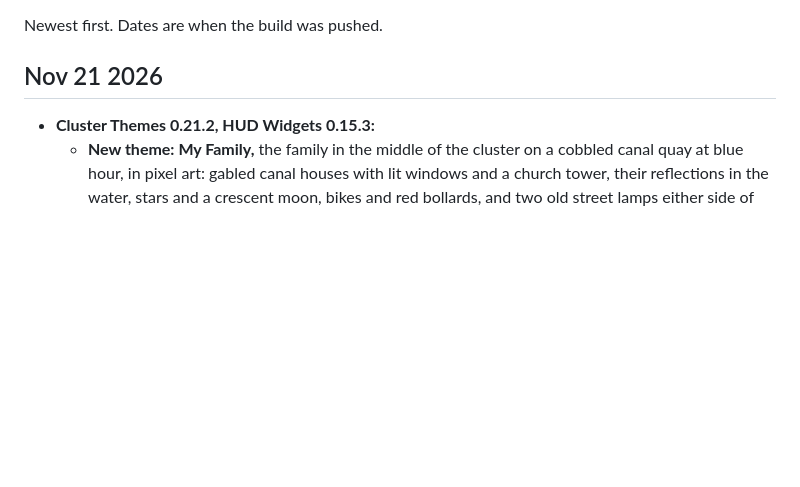
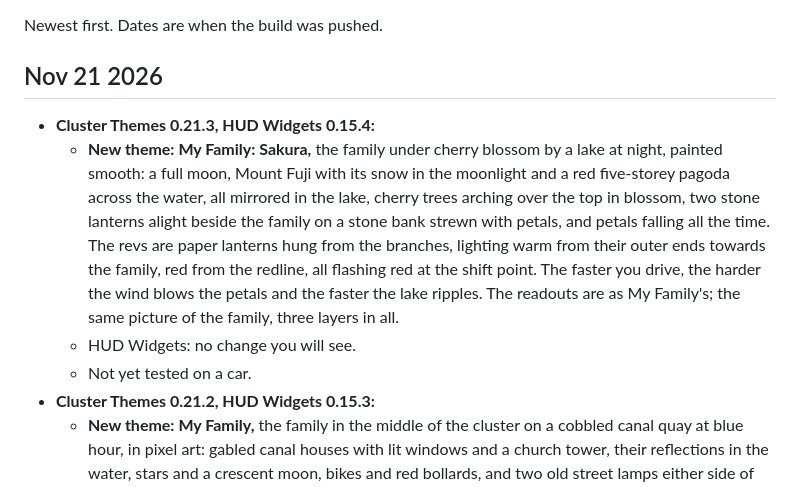
Before and after one commit to romeoatoyandeveloper/sakura-cluster, a Markdown page: CHANGELOG.md, the part around the change. Drawn GitHub-style; blank space fills up the shorter version.

```diff
--- a/CHANGELOG.md
+++ b/CHANGELOG.md
@@ -4,6 +4,10 @@ Newest first. Dates are when the build was pushed.
 
 ## Nov 21 2026
 
+- **Cluster Themes 0.21.3, HUD Widgets 0.15.4:**
+  - **New theme: My Family: Sakura,** the family under cherry blossom by a lake at night, painted smooth: a full moon, Mount Fuji with its snow in the moonlight and a red five-storey pagoda across the water, all mirrored in the lake, cherry trees arching over the top in blossom, two stone lanterns alight beside the family on a stone bank strewn with petals, and petals falling all the time. The revs are paper lanterns hung from the branches, lighting warm from their outer ends towards the family, red from the redline, all flashing red at the shift point. The faster you drive, the harder the wind blows the petals and the faster the lake ripples. The readouts are as My Family's; the same picture of the family, three layers in all.
+  - HUD Widgets: no change you will see.
+  - Not yet tested on a car.
 - **Cluster Themes 0.21.2, HUD Widgets 0.15.3:**
   - **New theme: My Family,** the family in the middle of the cluster on a cobbled canal quay at blue hour, in pixel art: gabled canal houses with lit windows and a church tower, their reflections in the water, stars and a crescent moon, bikes and red bollards, and two old street lamps either side of them. The revs are two strings of fairy lights across the top that light from their outer ends towards the family (warm white, amber, red from the redline) and all pulse red at the shift point; the water ripples faster the faster you drive. The readouts are as My Boy's. The family is one uploaded picture (1.4 MiB of the cluster's 16 MiB pixel memory), the rest is drawn by the GPU, three layers in all.
   - HUD Widgets: no change you will see.
```
Also changed, not shown: README.md (+1 -1 lines), apps/cluster_themes/README.md (+12 -0 lines), docs/images/cluster-family-sakura.png (added), 9 other files.
